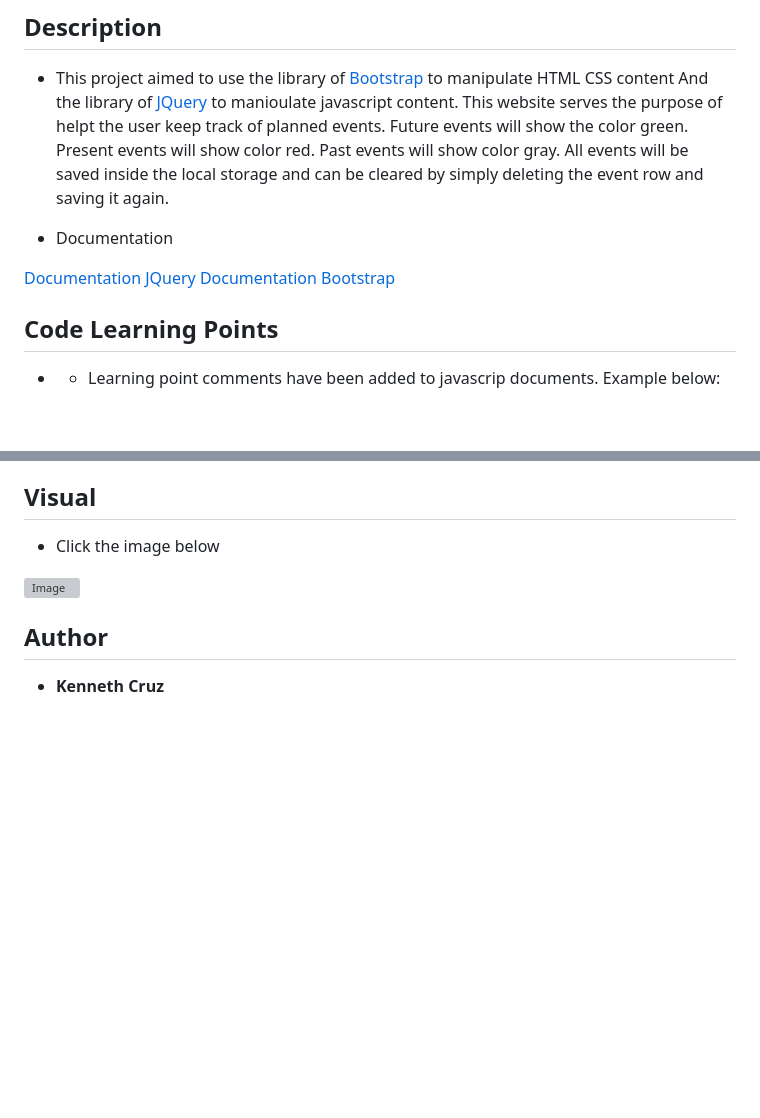
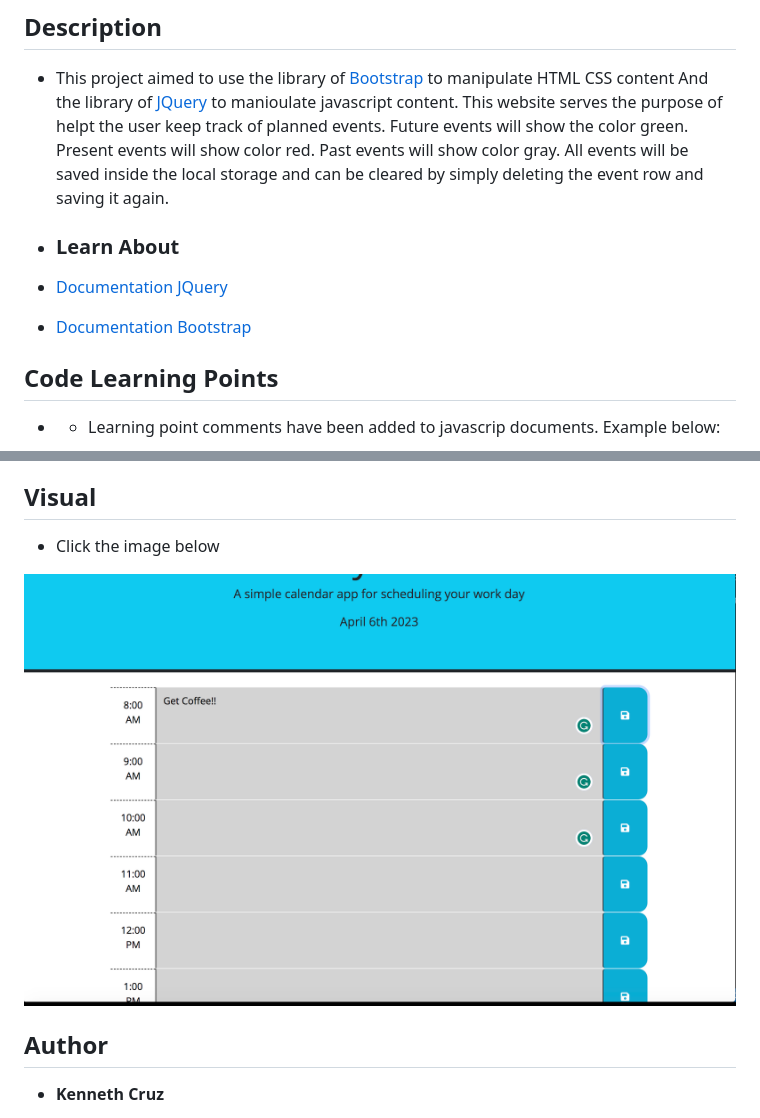
Before and after one commit to Cruzkenneth504/event-planner, a Markdown page: README.md, 2 parts joined by grey strips. GitHub-like rendering; pictures changed too: imgs/visual.png (added); blank space fills up the shorter version; grey boxes are pictures that could not be loaded.

Commit message:
Readme file done

```diff
--- a/README.md
+++ b/README.md
@@ -7,10 +7,10 @@
 All events will be saved inside the local storage and can be cleared by simply deleting the event row and saving it again.
 
 
-* Documentation
+* ### Learn About
 
-[Documentation JQuery](https://getbootstrap.com/docs/5.3/customize/overview/)
-[Documentation Bootstrap](https://api.jquery.com/)
+* [Documentation JQuery](https://getbootstrap.com/docs/5.3/customize/overview/)
+* [Documentation Bootstrap](https://api.jquery.com/)
 
 
 ## **Code Learning Points**
@@ -80,7 +80,7 @@ $(document).ready(function () {
 
 * Click the image below
 
-[![Image](./assets/imgs/screen1.png)](https://cruzkenneth504.github.io/event-planner/)
+[![Image](./imgs/visual.png)](https://cruzkenneth504.github.io/event-planner/)
 
 
 ## **Author**
```
Also changed, not shown: other parts of README.md (+0 -7 lines), imgs/Screen Shot 2023-04-06 at 9.10.48 PM.png (deleted).
